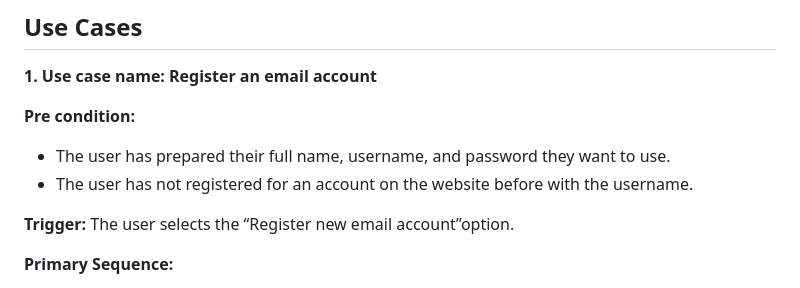
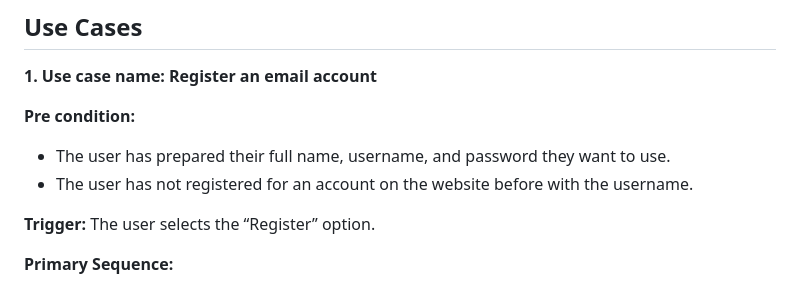
Before and after one commit to kenneth0810/Team-13, a Markdown page: requirements.md, the part around the change. Drawn GitHub-style.

```diff
--- a/requirements.md
+++ b/requirements.md
@@ -26,7 +26,7 @@
 - The user has prepared their full name, username, and password they want to use.
 - The user has not registered for an account on the website before with the username.
 
-**Trigger:** The user selects the “Register new email account”option.
+**Trigger:** The user selects the “Register” option.
 
 **Primary Sequence:**
 1. The system prompts the user to enter their full name, username, and password.
```
